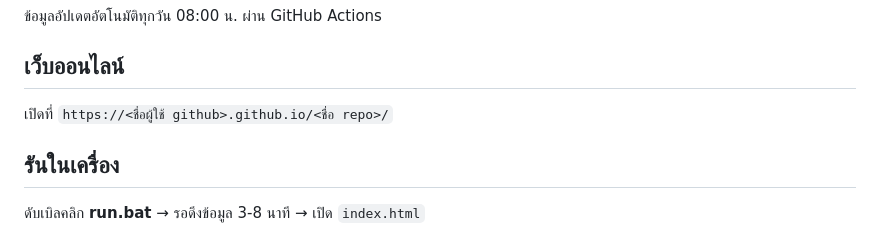
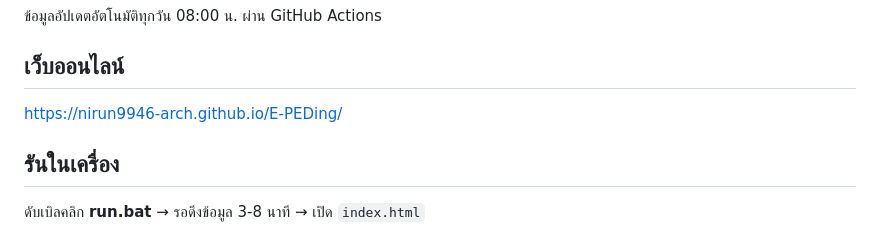
Before and after one commit to nirun9946-arch/E-PEDing, a Markdown page: README.md, the part around the change. GitHub-like rendering.

Commit message:
README: ใส่ URL เว็บจริง

```diff
--- a/README.md
+++ b/README.md
@@ -7,7 +7,7 @@
 ข้อมูลอัปเดตอัตโนมัติทุกวัน 08:00 น. ผ่าน GitHub Actions
 
 ## เว็บออนไลน์
-เปิดที่ `https://<ชื่อผู้ใช้ github>.github.io/<ชื่อ repo>/`
+https://nirun9946-arch.github.io/E-PEDing/
 
 ## รันในเครื่อง
 ดับเบิลคลิก **run.bat** → รอดึงข้อมูล 3-8 นาที → เปิด `index.html`
```
